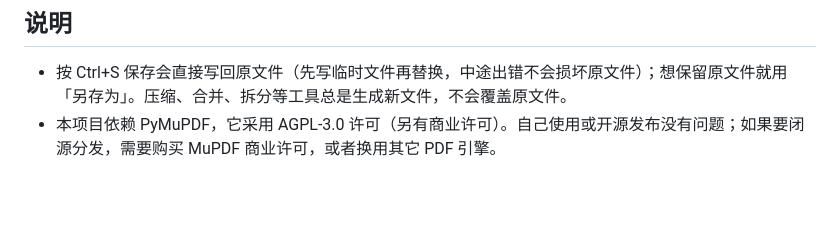
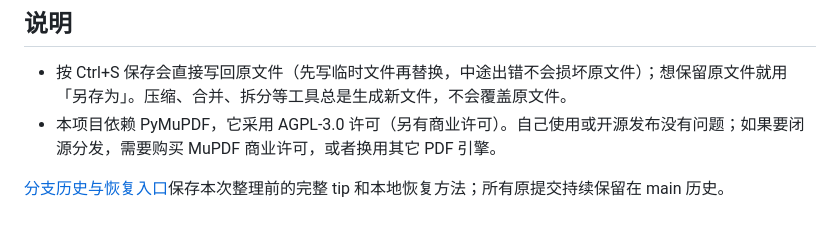
Before and after one commit to xhc144/Claude-lab-2, a Markdown page: README.md, the part around the change. GitHub-like rendering; blank space fills up the shorter version.

```diff
--- a/README.md
+++ b/README.md
@@ -215,3 +215,5 @@ QT_QPA_PLATFORM=offscreen python -m pytest -q
 
 - 按 Ctrl+S 保存会直接写回原文件（先写临时文件再替换，中途出错不会损坏原文件）；想保留原文件就用「另存为」。压缩、合并、拆分等工具总是生成新文件，不会覆盖原文件。
 - 本项目依赖 PyMuPDF，它采用 AGPL-3.0 许可（另有商业许可）。自己使用或开源发布没有问题；如果要闭源分发，需要购买 MuPDF 商业许可，或者换用其它 PDF 引擎。
+
+[分支历史与恢复入口](docs/BRANCH-RECOVERY-20261021.md)保存本次整理前的完整 tip 和本地恢复方法；所有原提交持续保留在 main 历史。
```
Also changed, not shown: docs/BRANCH-RECOVERY-20261021.md (added, +22 -0 lines).
